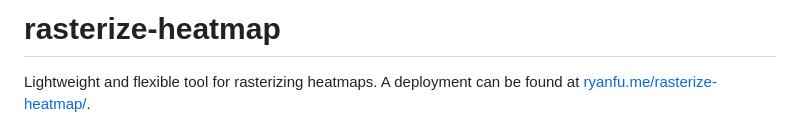
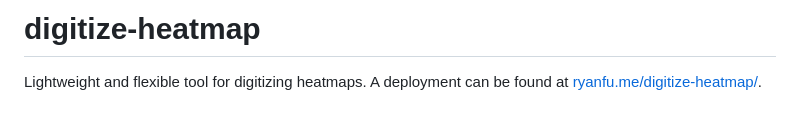
Before and after one commit to RyanFu008/digitize-heatmap, a Markdown page: README.md, the part around the change printed below. GitHub-like rendering.

```diff
--- a/README.md
+++ b/README.md
@@ -1,6 +1,6 @@
-# rasterize-heatmap
+# digitize-heatmap
 
-Lightweight and flexible tool for rasterizing heatmaps. A deployment can be found at [ryanfu.me/rasterize-heatmap/](http://ryanfu.me/rasterize-heatmap/).
+Lightweight and flexible tool for digitizing heatmaps. A deployment can be found at [ryanfu.me/digitize-heatmap/](http://ryanfu.me/digitize-heatmap/).
 
 ![Demonstration Image](assets/demo.png)
 
```
Also changed, not shown: other parts of README.md (+2 -2 lines).
